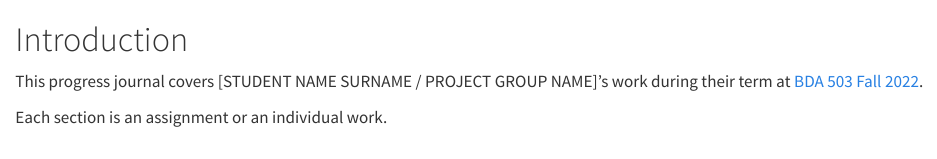
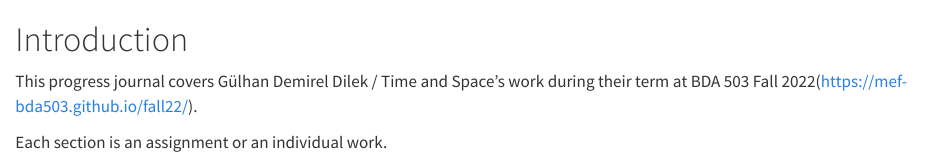
Before and after one commit to pjournal/mef06-glhndmrl, a Quarto document (index.qmd): the page in a window 1100 px wide, from its top. Rendered offline with R 4.5, knitr and Pandoc in place of Quarto, with nearby package versions.

Commit message:
Update index.qmd

```diff
--- a/index.qmd
+++ b/index.qmd
@@ -2,7 +2,7 @@
 
 <!-- DO NOT TOUCH THIS PART EXCEPT FILLING YOUR OR YOUR GROUP's NAME -->
 
-This progress journal covers [STUDENT NAME SURNAME / PROJECT GROUP NAME]'s work during their term at [BDA 503 Fall 2022](https://mef-bda503.github.io/fall22/).
+This progress journal covers Gülhan Demirel Dilek / Time and Space's work during their term at BDA 503 Fall 2022(https://mef-bda503.github.io/fall22/).
 
 Each section is an assignment or an individual work.
 
```
